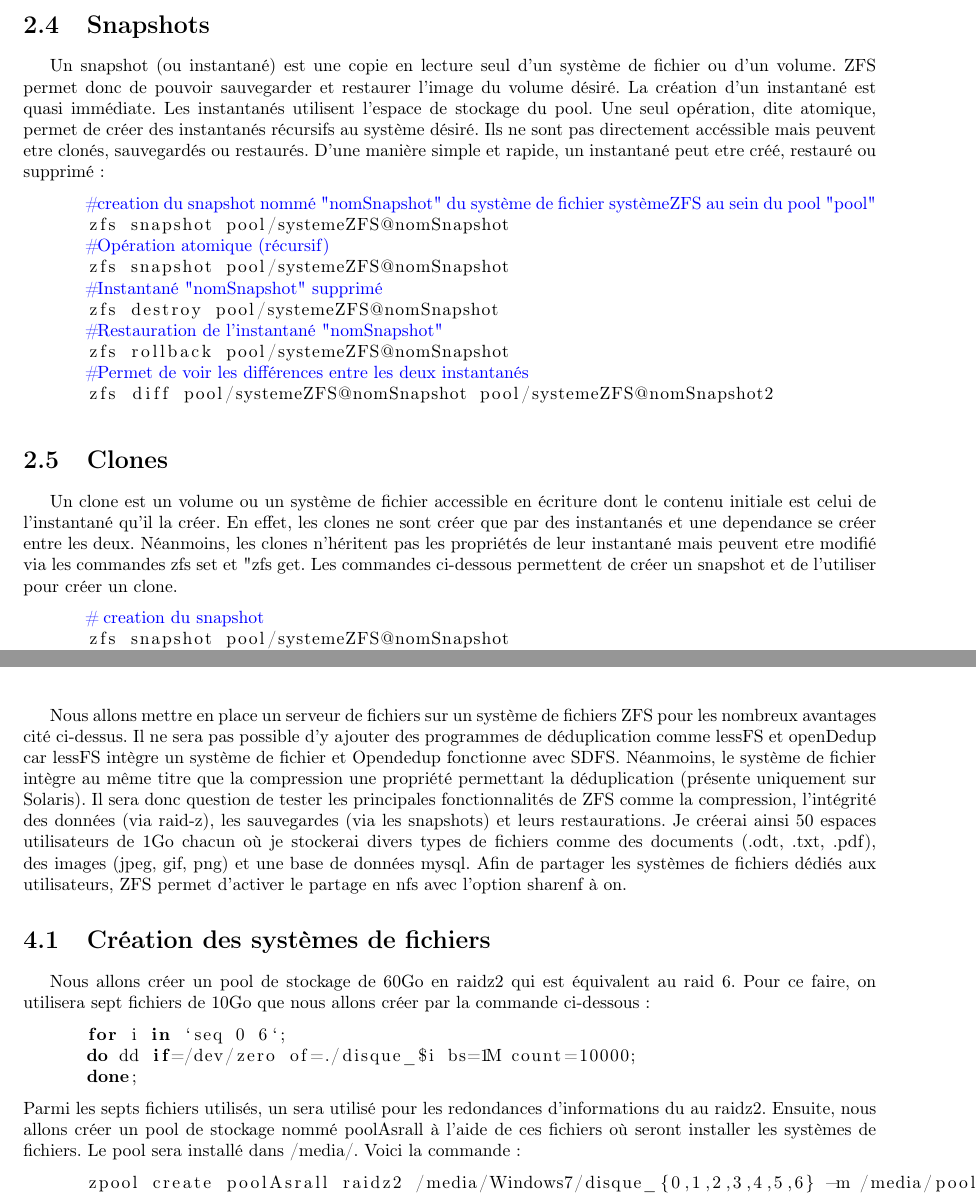
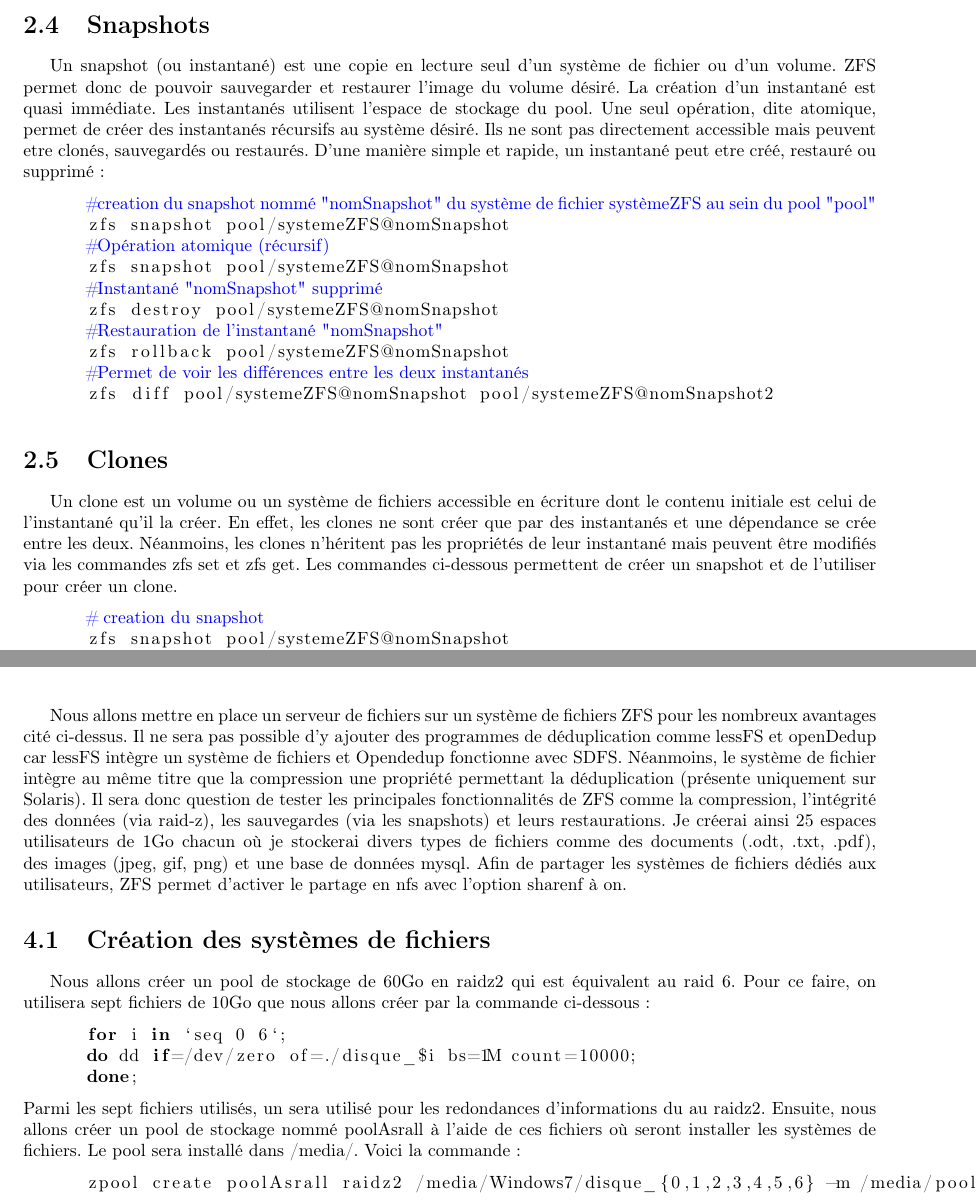
Before and after one commit to Mathieu-LEROUX/ASRALL-Archivage, a LaTeX document (latex-sources/deduplication.tex): two parts of pages 3 and 9 of 27, joined at a grey line, cut so that both start at the same text. Compiled offline with pdfLaTeX.

Commit message:
ma partie final

```diff
--- a/latex-sources/deduplication.tex
+++ b/latex-sources/deduplication.tex
@@ -82,7 +82,7 @@ Certain outils comme LessFS permettent de dédupliquer et de compresser les bloc
 			zfs diff pool/systemeZFS@nomSnapshot pool/systemeZFS@nomSnapshot2
 		\end{lstlisting}
 	\section{Clones}
-		Un clone est un volume ou un système de fichier accessible en écriture dont le contenu initiale est celui de l'instantané qu'il la créer. En effet, les clones ne sont créer que par des instantanés et une dependance se créer entre les deux. Néanmoins, les clones n'héritent pas les propriétés de leur instantané mais peuvent etre modifié via les commandes zfs set et "zfs get. Les commandes ci-dessous permettent de créer un snapshot et de l'utiliser pour créer un clone.
+		Un clone est un volume ou un système de fichiers accessible en écriture dont le contenu initiale est celui de l'instantané qu'il la créer. En effet, les clones ne sont créer que par des instantanés et une dépendance se crée entre les deux. Néanmoins, les clones n'héritent pas les propriétés de leur instantané mais peuvent être modifiés via les commandes zfs set et zfs get. Les commandes ci-dessous permettent de créer un snapshot et de l'utiliser pour créer un clone.
 		\begin{lstlisting}[language=ksh,texcl]
 			# creation du snapshot
 			zfs snapshot pool/systemeZFS@nomSnapshot
@@ -153,7 +153,7 @@ Le shéma ci-dessous montre ses étapes de compression et décompression.\\
 		La compression basée sur les récurrences fractales de motif aussi appelée compression fractale est utilisée pour la compression d'image. Son principe est de détecter les récurrences de motifs et de supprimer les informations redondantes de l'image. Plusieurs méthodes existent mais la plus connue est la méthode Jacquin. Deux étapes composent cette méthode. Dans un premier temps, deux segmentations sont réalisées: une segmentation de figure source et destination. Ensuite pour chaque figure Source, une figure destination est cherchée afin de créer un couple pour minimiser une erreur. Cette erreur est le résultat de leur soustraction après avoir dimensionné le couple de manière identique. A ce stade, des transformations comme la rotation peuvent être réalisées.
 
          \chapter{Mise en place d'un serveur de fichiers ZFS + NFS}
-		Nous allons mettre en place un serveur de fichiers sur un système de fichiers ZFS pour les nombreux avantages cité ci-dessus. Il ne sera pas possible d'y ajouter des programmes de déduplication comme lessFS et openDedup car lessFS intègre un système de fichier et Opendedup fonctionne avec SDFS. Néanmoins, le système de fichier intègre au même titre que la compression une propriété permettant la déduplication (présente uniquement sur Solaris). Il sera donc question de tester les principales fonctionnalités de ZFS comme la compression, l'intégrité des données (via raid-z), les sauvegardes (via les snapshots) et leurs restaurations. Je créerai ainsi 50 espaces utilisateurs de 1Go chacun où je stockerai divers types de fichiers comme des documents (.odt, .txt, .pdf), des images (jpeg, gif, png) et une base de données mysql. Afin de partager les systèmes de fichiers dédiés aux utilisateurs, ZFS permet d'activer le partage en nfs avec l'option sharenf à on.
+		Nous allons mettre en place un serveur de fichiers sur un système de fichiers ZFS pour les nombreux avantages cité ci-dessus. Il ne sera pas possible d'y ajouter des programmes de déduplication comme lessFS et openDedup car lessFS intègre un système de fichiers et Opendedup fonctionne avec SDFS. Néanmoins, le système de fichier intègre au même titre que la compression une propriété permettant la déduplication (présente uniquement sur Solaris). Il sera donc question de tester les principales fonctionnalités de ZFS comme la compression, l'intégrité des données (via raid-z), les sauvegardes (via les snapshots) et leurs restaurations. Je créerai ainsi 25 espaces utilisateurs de 1Go chacun où je stockerai divers types de fichiers comme des documents (.odt, .txt, .pdf), des images (jpeg, gif, png) et une base de données mysql. Afin de partager les systèmes de fichiers dédiés aux utilisateurs, ZFS permet d'activer le partage en nfs avec l'option sharenf à on.
 	\section{Création des systèmes de fichiers}
 	 Nous allons créer un pool de stockage de 60Go en raidz2 qui est équivalent au raid 6. Pour ce faire, on utilisera sept fichiers de 10Go que nous allons créer par la commande ci-dessous :
 		\begin{lstlisting}
@@ -161,7 +161,7 @@ Le shéma ci-dessous montre ses étapes de compression et décompression.\\
 			do dd if=/dev/zero of=./disque_$i bs=1M count=10000;
 			done;
 		\end{lstlisting}
-	Parmi les septs fichiers utilisés, un sera utilisé pour les redondances d'informations du au raidz2. Ensuite, nous allons créer un pool de stockage nommé poolAsrall à l'aide de ces fichiers où seront installer les systèmes de fichiers. Le pool sera installé dans /media/. Voici la commande :
+	Parmi les sept fichiers utilisés, un sera utilisé pour les redondances d'informations du au raidz2. Ensuite, nous allons créer un pool de stockage nommé poolAsrall à l'aide de ces fichiers où seront installer les systèmes de fichiers. Le pool sera installé dans /media/. Voici la commande :
 		\begin{lstlisting}
 			zpool create poolAsrall raidz2 /media/Windows7/disque_{0,1,2,3,4,5,6} -m /media/poolAsrall
 		\end{lstlisting}
```
Also changed, not shown: latex-sources/deduplication.tex (6 more changed lines).
